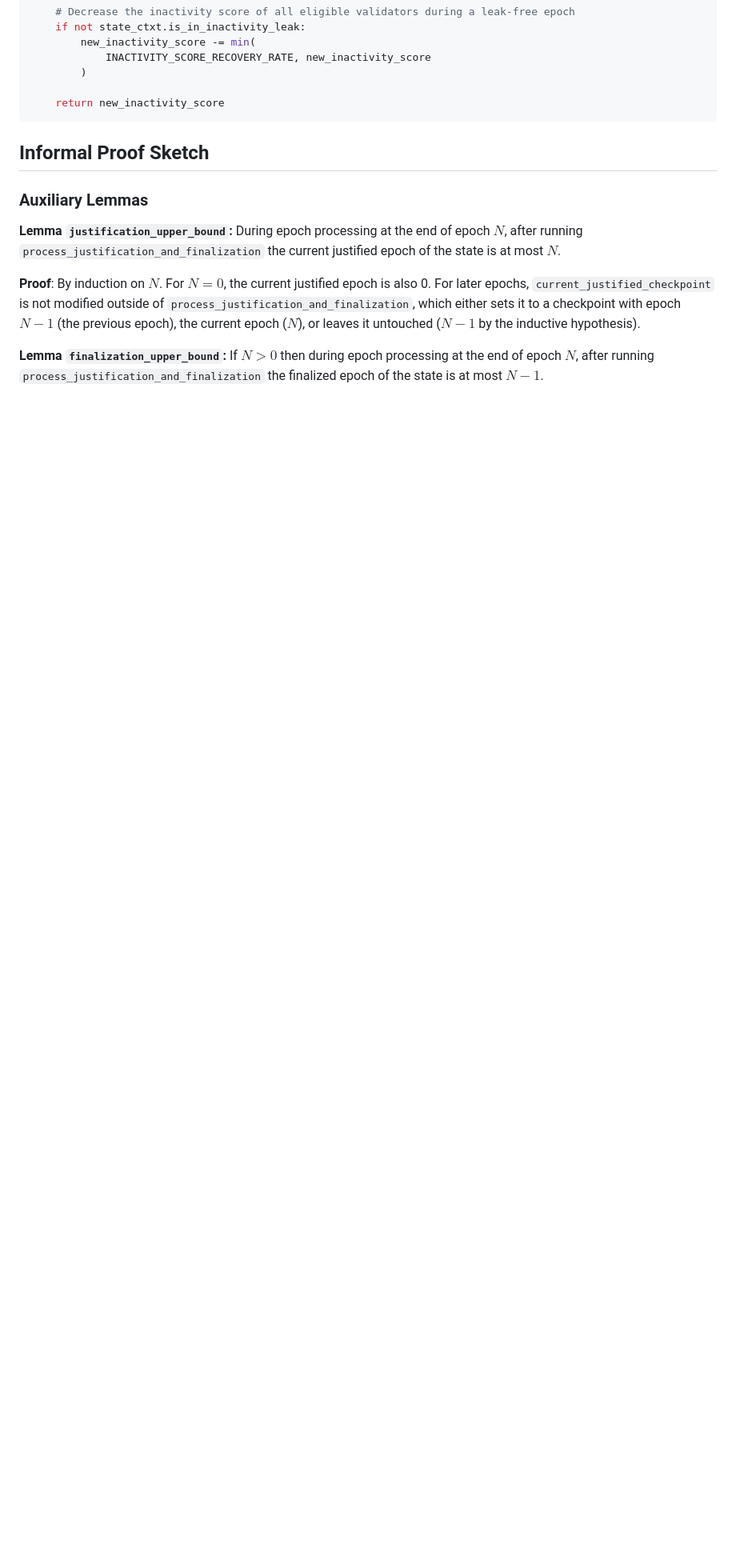
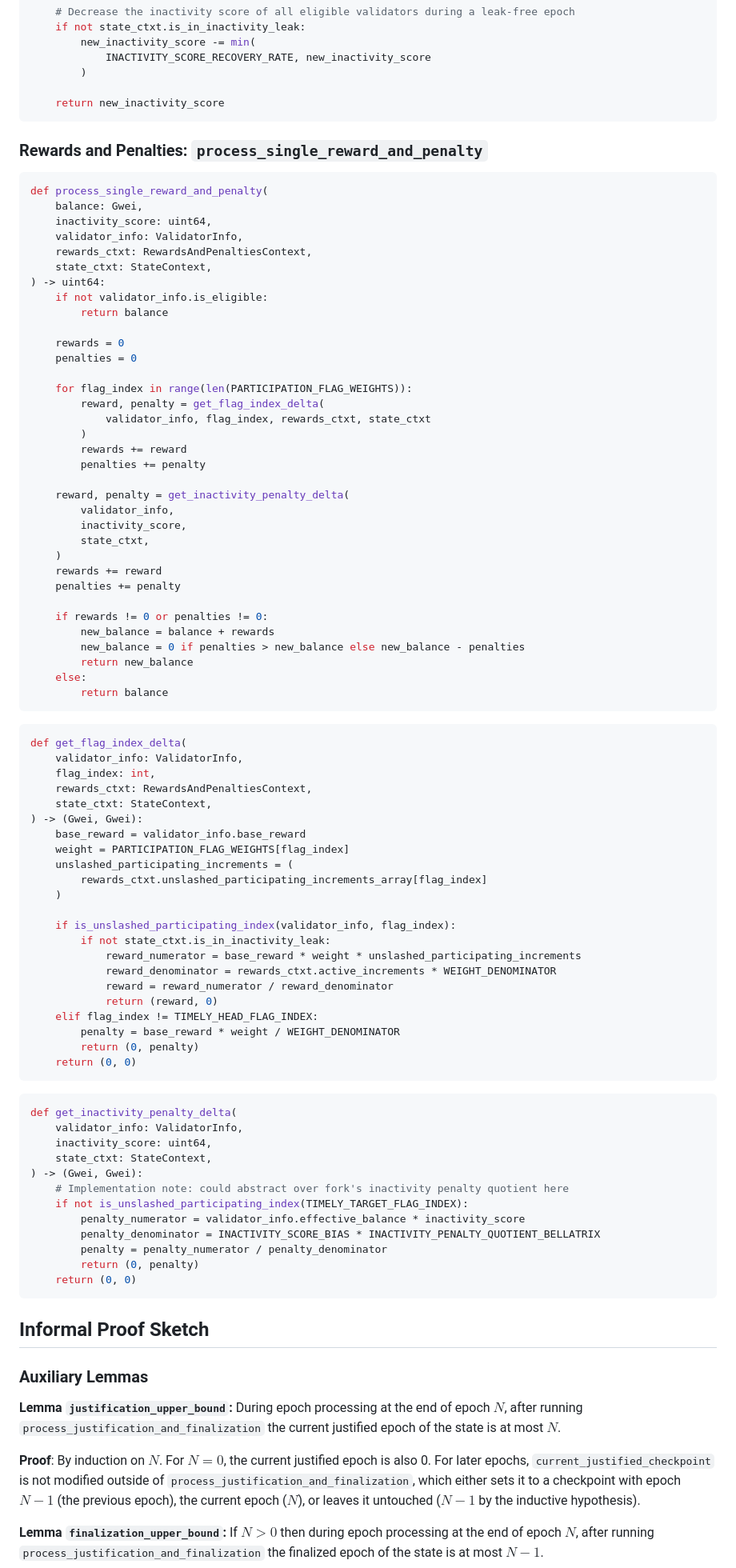
Before and after one commit to crypto523/verified-consensus, a Markdown page: docs/description_and_informal_proof.md, the part around the change printed below. Shown: that part at 80% size. GitHub-like rendering; blank space fills up the shorter version.

Commit message:
Python for rewards and penalties

````diff
--- a/docs/description_and_informal_proof.md
+++ b/docs/description_and_informal_proof.md
@@ -506,6 +516,85 @@ def process_single_inactivity_update(
         )
 
     return new_inactivity_score
+```
+
+### Rewards and Penalties: `process_single_reward_and_penalty`
+
+```python
+def process_single_reward_and_penalty(
+    balance: Gwei,
+    inactivity_score: uint64,
+    validator_info: ValidatorInfo,
+    rewards_ctxt: RewardsAndPenaltiesContext,
+    state_ctxt: StateContext,
+) -> uint64:
+    if not validator_info.is_eligible:
+        return balance
+
+    rewards = 0
+    penalties = 0
+
+    for flag_index in range(len(PARTICIPATION_FLAG_WEIGHTS)):
+        reward, penalty = get_flag_index_delta(
+            validator_info, flag_index, rewards_ctxt, state_ctxt
+        )
+        rewards += reward
+        penalties += penalty
+
+    reward, penalty = get_inactivity_penalty_delta(
+        validator_info,
+        inactivity_score,
+        state_ctxt,
+    )
+    rewards += reward
+    penalties += penalty
+
+    if rewards != 0 or penalties != 0:
+        new_balance = balance + rewards
+        new_balance = 0 if penalties > new_balance else new_balance - penalties
+        return new_balance
+    else:
+        return balance
+```
+
+```python
+def get_flag_index_delta(
+    validator_info: ValidatorInfo,
+    flag_index: int,
+    rewards_ctxt: RewardsAndPenaltiesContext,
+    state_ctxt: StateContext,
+) -> (Gwei, Gwei):
+    base_reward = validator_info.base_reward
+    weight = PARTICIPATION_FLAG_WEIGHTS[flag_index]
+    unslashed_participating_increments = (
+        rewards_ctxt.unslashed_participating_increments_array[flag_index]
+    )
+
+    if is_unslashed_participating_index(validator_info, flag_index):
+        if not state_ctxt.is_in_inactivity_leak:
+            reward_numerator = base_reward * weight * unslashed_participating_increments
+            reward_denominator = rewards_ctxt.active_increments * WEIGHT_DENOMINATOR
+            reward = reward_numerator / reward_denominator
+            return (reward, 0)
+    elif flag_index != TIMELY_HEAD_FLAG_INDEX:
+        penalty = base_reward * weight / WEIGHT_DENOMINATOR
+        return (0, penalty)
+    return (0, 0)
+```
+
+```python
+def get_inactivity_penalty_delta(
+    validator_info: ValidatorInfo,
+    inactivity_score: uint64,
+    state_ctxt: StateContext,
+) -> (Gwei, Gwei):
+    # Implementation note: could abstract over fork's inactivity penalty quotient here
+    if not is_unslashed_participating_index(TIMELY_TARGET_FLAG_INDEX):
+        penalty_numerator = validator_info.effective_balance * inactivity_score
+        penalty_denominator = INACTIVITY_SCORE_BIAS * INACTIVITY_PENALTY_QUOTIENT_BELLATRIX
+        penalty = penalty_numerator / penalty_denominator
+        return (0, penalty)
+    return (0, 0)
 ```
 
 ## Informal Proof Sketch
````
Also changed, not shown: other parts of docs/description_and_informal_proof.md (+11 -1 lines).
